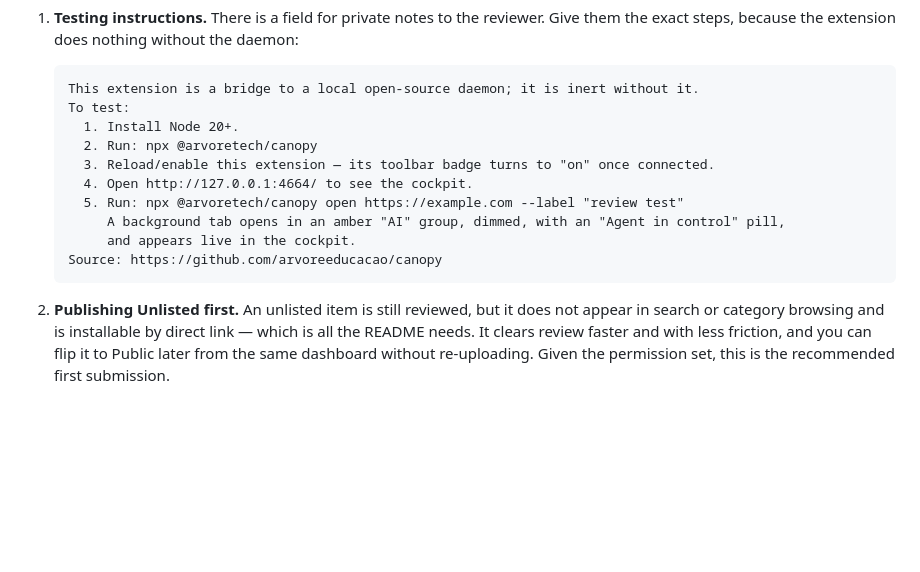
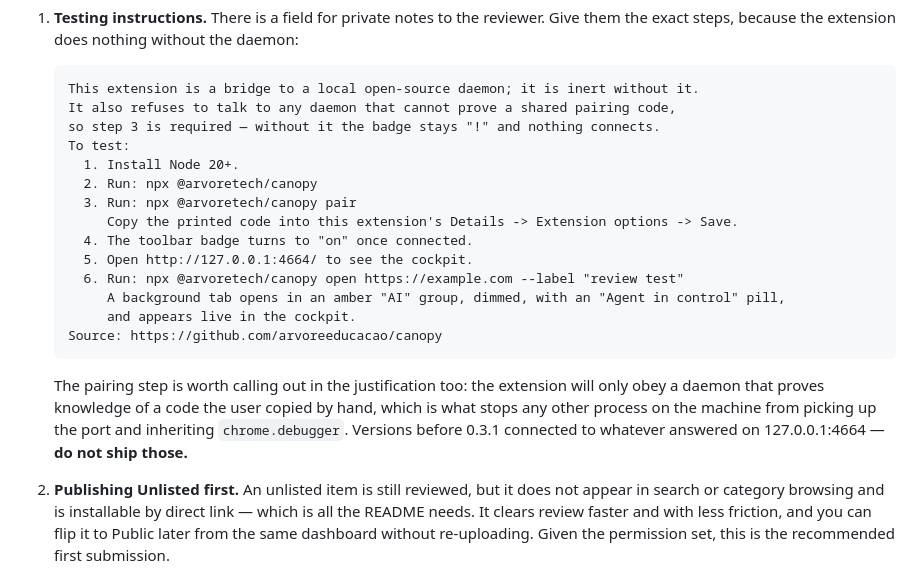
Before and after one commit to arvoreeducacao/canopy, a Markdown page: docs/chrome-web-store.md, the part around the change. GitHub-like rendering; blank space fills up the shorter version.

Commit message:
docs(store): pairing step in the reviewer instructions
The 0.2.0 package submitted to the Web Store connects to whatever answers on
127.0.0.1:4664 and hands it chrome.debugger over every tab — it must not ship.
0.3.1 requires a pairing code, so a reviewer following the old steps would find
a badge stuck on '!' and a bridge that never connects.

Co-Authored-By: Claude Fable 5 <noreply@anthropic.com>

````diff
--- a/docs/chrome-web-store.md
+++ b/docs/chrome-web-store.md
@@ -176,16 +176,25 @@ Two things help materially:
 
    ```
    This extension is a bridge to a local open-source daemon; it is inert without it.
+   It also refuses to talk to any daemon that cannot prove a shared pairing code,
+   so step 3 is required — without it the badge stays "!" and nothing connects.
    To test:
      1. Install Node 20+.
      2. Run: npx @arvoretech/canopy
-     3. Reload/enable this extension — its toolbar badge turns to "on" once connected.
-     4. Open http://127.0.0.1:4664/ to see the cockpit.
-     5. Run: npx @arvoretech/canopy open https://example.com --label "review test"
+     3. Run: npx @arvoretech/canopy pair
+        Copy the printed code into this extension's Details -> Extension options -> Save.
+     4. The toolbar badge turns to "on" once connected.
+     5. Open http://127.0.0.1:4664/ to see the cockpit.
+     6. Run: npx @arvoretech/canopy open https://example.com --label "review test"
         A background tab opens in an amber "AI" group, dimmed, with an "Agent in control" pill,
         and appears live in the cockpit.
    Source: https://github.com/arvoreeducacao/canopy
    ```
+
+   The pairing step is worth calling out in the justification too: the extension will only obey a
+   daemon that proves knowledge of a code the user copied by hand, which is what stops any other
+   process on the machine from picking up the port and inheriting `chrome.debugger`. Versions
+   before 0.3.1 connected to whatever answered on 127.0.0.1:4664 — **do not ship those.**
 
 2. **Publishing Unlisted first.** An unlisted item is still reviewed, but it does not appear in
    search or category browsing and is installable by direct link — which is all the README needs.
````
